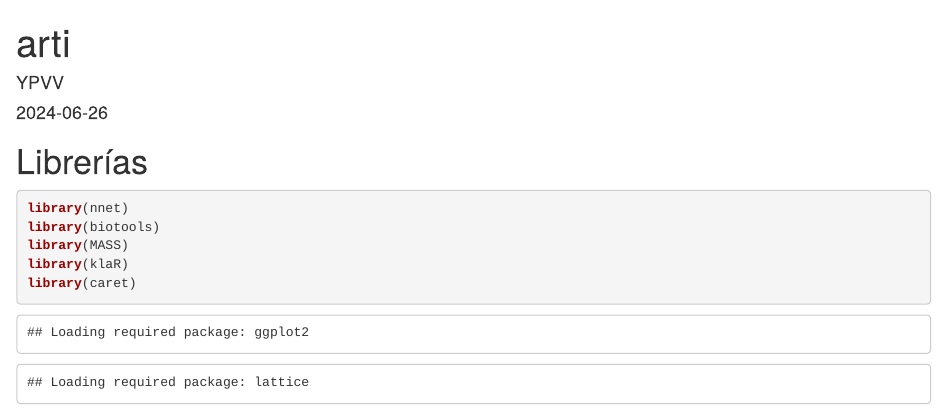
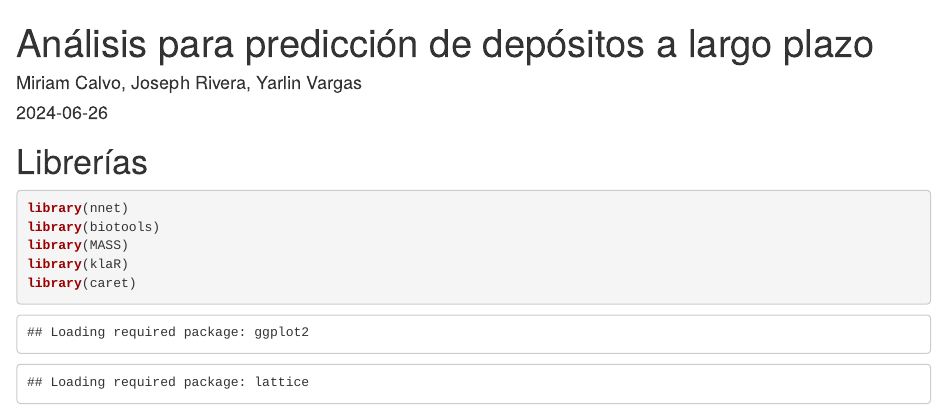
Before and after one commit to Miriam0909/Portfolio, an R Markdown document (cod_proy2_YJM.Rmd): the page in a window 1100 px wide, from its top. Rendered offline with R 4.5, knitr and Pandoc, with nearby package versions; drawn as R Markdown's standard HTML page in place of the format the file asks for; some code elsewhere in the file could not run offline.

Commit message:
Análisis para predicción de depósitos a largo plazo

```diff
--- a/cod_proy2_YJM.Rmd
+++ b/cod_proy2_YJM.Rmd
@@ -1,6 +1,6 @@
 ---
-title: "arti"
-author: "YPVV"
+title: "Análisis para predicción de depósitos a largo plazo"
+author: "Miriam Calvo, Joseph Rivera, Yarlin Vargas"
 date: "2024-06-26"
 output: word_document
 ---
```
